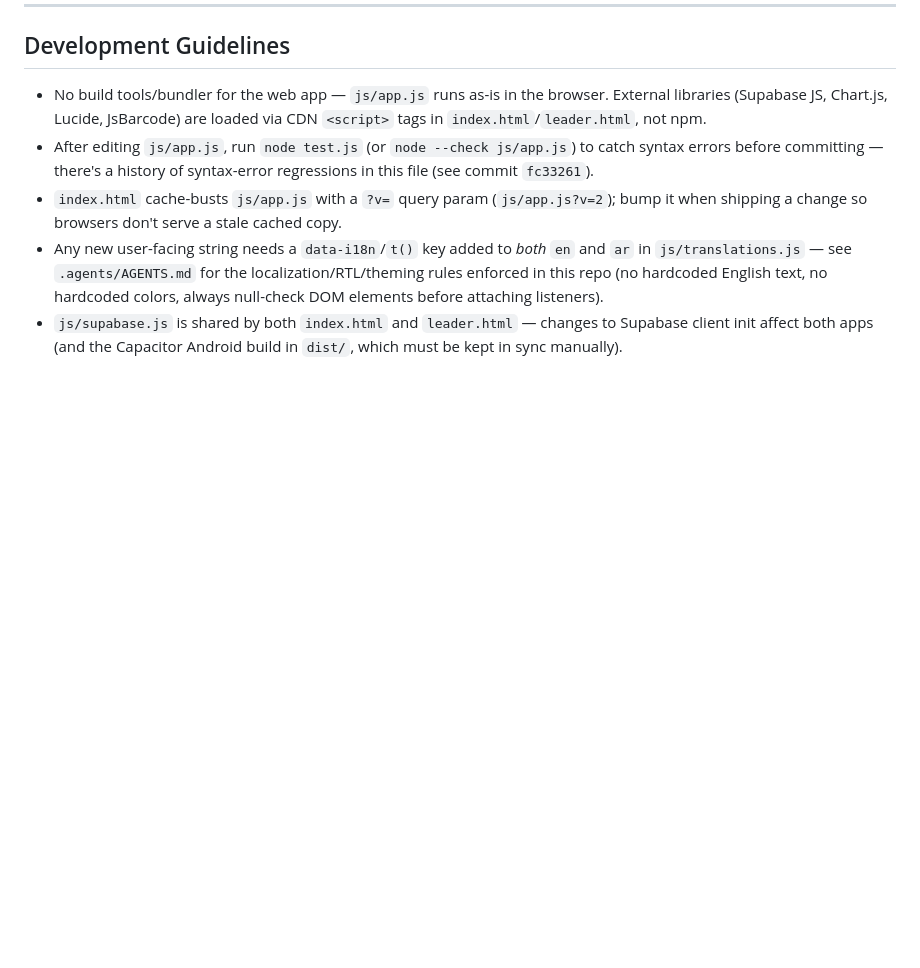
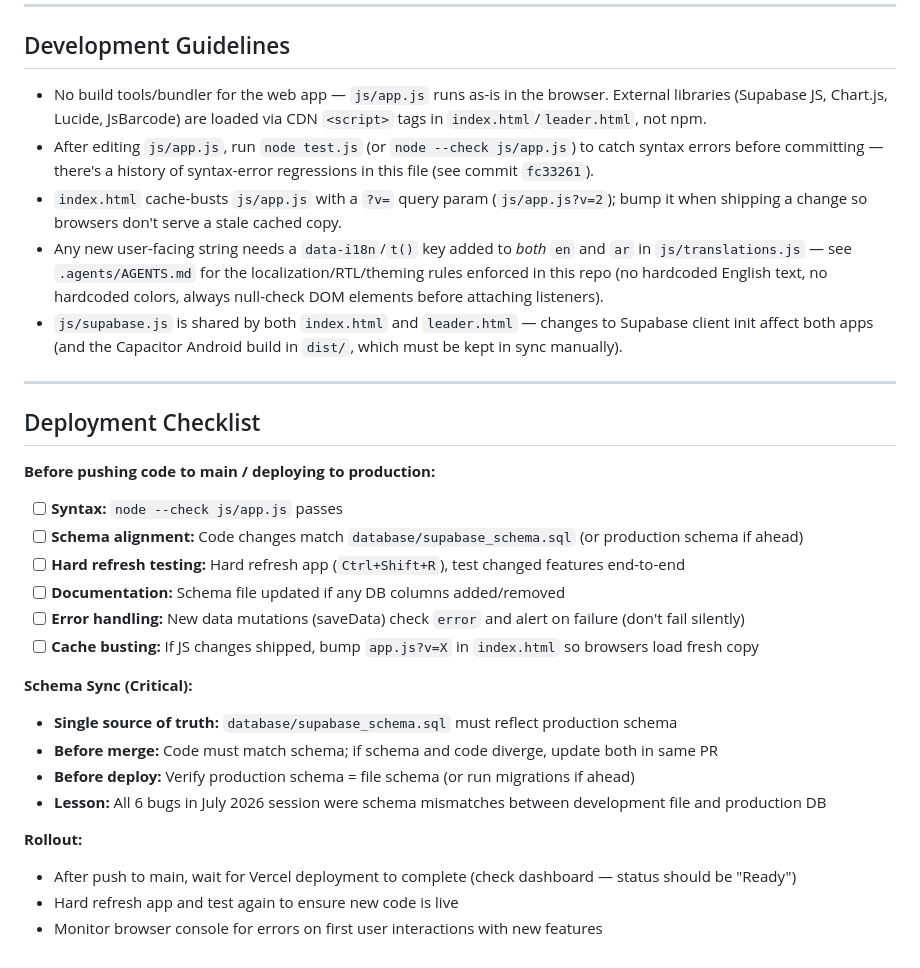
Before and after one commit to olidlid/roastery-manager-hackathon, a Markdown page: CLAUDE.md, the part around the change. GitHub-like rendering; blank space fills up the shorter version.

Commit message:
docs: add Deployment Checklist to prevent future schema/deployment bugs

```diff
--- a/CLAUDE.md
+++ b/CLAUDE.md
@@ -171,3 +171,27 @@ Exact keys live in each role's `permissions` object in `custom_roles` (seeded fr
 - `index.html` cache-busts `js/app.js` with a `?v=` query param (`js/app.js?v=2`); bump it when shipping a change so browsers don't serve a stale cached copy.
 - Any new user-facing string needs a `data-i18n`/`t()` key added to *both* `en` and `ar` in `js/translations.js` — see `.agents/AGENTS.md` for the localization/RTL/theming rules enforced in this repo (no hardcoded English text, no hardcoded colors, always null-check DOM elements before attaching listeners).
 - `js/supabase.js` is shared by both `index.html` and `leader.html` — changes to Supabase client init affect both apps (and the Capacitor Android build in `dist/`, which must be kept in sync manually).
+
+---
+
+## Deployment Checklist
+
+**Before pushing code to main / deploying to production:**
+
+- [ ] **Syntax:** `node --check js/app.js` passes
+- [ ] **Schema alignment:** Code changes match `database/supabase_schema.sql` (or production schema if ahead)
+- [ ] **Hard refresh testing:** Hard refresh app (`Ctrl+Shift+R`), test changed features end-to-end
+- [ ] **Documentation:** Schema file updated if any DB columns added/removed
+- [ ] **Error handling:** New data mutations (saveData) check `error` and alert on failure (don't fail silently)
+- [ ] **Cache busting:** If JS changes shipped, bump `app.js?v=X` in `index.html` so browsers load fresh copy
+
+**Schema Sync (Critical):**
+- **Single source of truth:** `database/supabase_schema.sql` must reflect production schema
+- **Before merge:** Code must match schema; if schema and code diverge, update both in same PR
+- **Before deploy:** Verify production schema = file schema (or run migrations if ahead)
+- **Lesson:** All 6 bugs in July 2026 session were schema mismatches between development file and production DB
+
+**Rollout:**
+- After push to main, wait for Vercel deployment to complete (check dashboard — status should be "Ready")
+- Hard refresh app and test again to ensure new code is live
+- Monitor browser console for errors on first user interactions with new features
```
